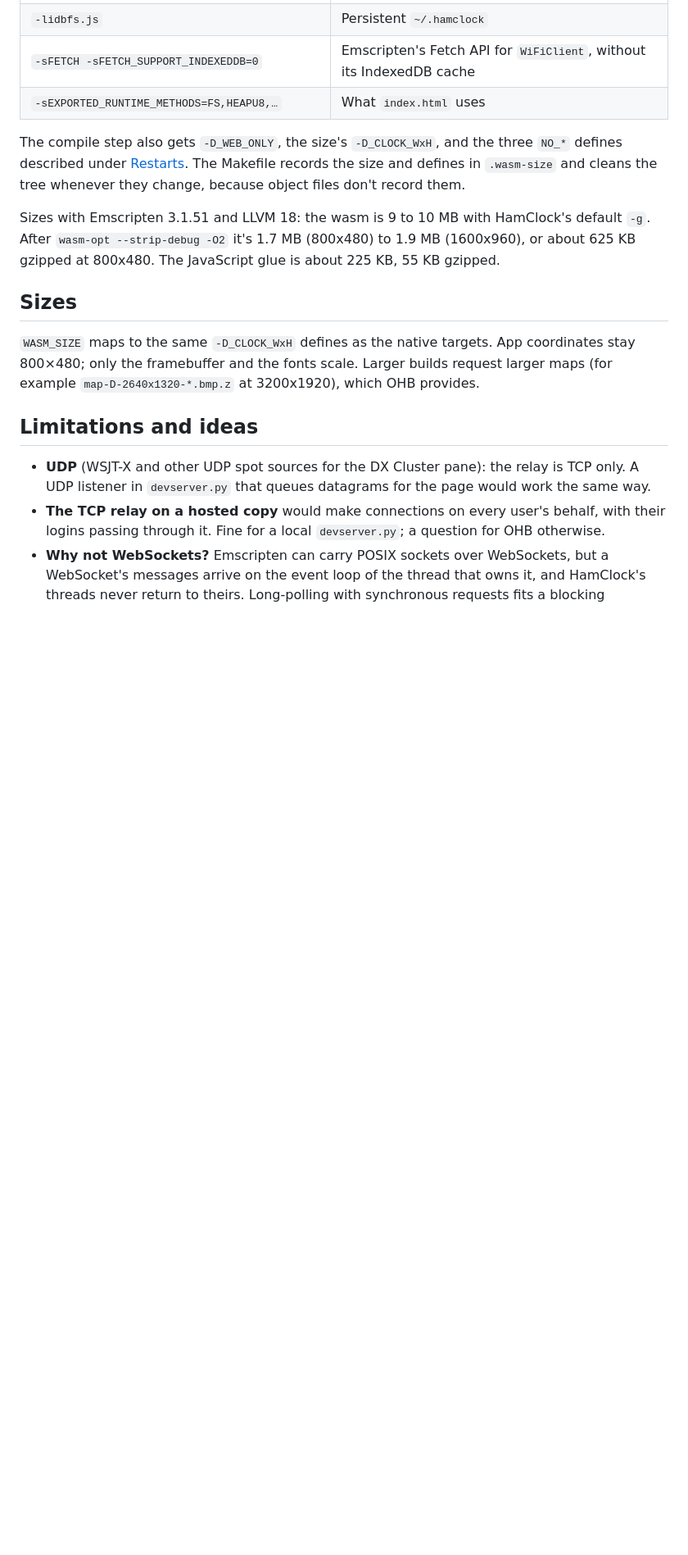
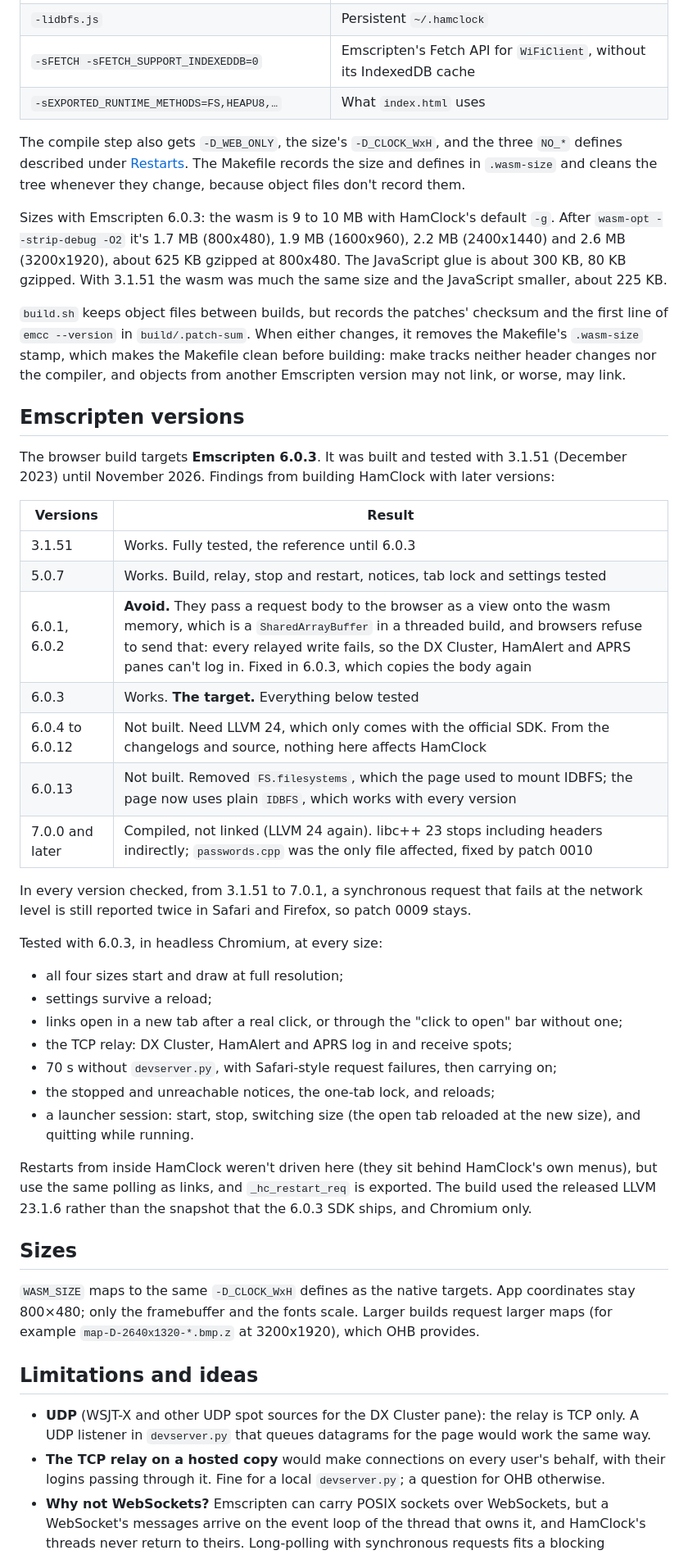
Before and after one commit to huberthickman/hamclock-wasm, a Markdown page: docs/DESIGN.md, the part around one of its changes. Shown at 82% size. Drawn GitHub-style; blank space fills up the shorter version.

```diff
--- a/docs/DESIGN.md
+++ b/docs/DESIGN.md
@@ -516,9 +517,48 @@ The compile step also gets `-D_WEB_ONLY`, the size's `-D_CLOCK_WxH`, and the thr
 described under [Restarts](#restarts-patch-0006). The Makefile records the size and defines in
 `.wasm-size` and cleans the tree whenever they change, because object files don't record them.
 
-Sizes with Emscripten 3.1.51 and LLVM 18: the wasm is 9 to 10 MB with HamClock's default `-g`.
-After `wasm-opt --strip-debug -O2` it's 1.7 MB (800x480) to 1.9 MB (1600x960), or about
-625 KB gzipped at 800x480. The JavaScript glue is about 225 KB, 55 KB gzipped.
+Sizes with Emscripten 6.0.3: the wasm is 9 to 10 MB with HamClock's default `-g`. After
+`wasm-opt --strip-debug -O2` it's 1.7 MB (800x480), 1.9 MB (1600x960), 2.2 MB (2400x1440) and
+2.6 MB (3200x1920), about 625 KB gzipped at 800x480. The JavaScript glue is about 300 KB, 80 KB
+gzipped. With 3.1.51 the wasm was much the same size and the JavaScript smaller, about 225 KB.
+
+`build.sh` keeps object files between builds, but records the patches' checksum and the first
+line of `emcc --version` in `build/.patch-sum`. When either changes, it removes the Makefile's
+`.wasm-size` stamp, which makes the Makefile clean before building: make tracks neither header
+changes nor the compiler, and objects from another Emscripten version may not link, or worse,
+may link.
+
+## Emscripten versions
+
+The browser build targets **Emscripten 6.0.3**. It was built and tested with 3.1.51 (December
+2023) until November 2026. Findings from building HamClock with later versions:
+
+| Versions | Result |
+|---|---|
+| 3.1.51 | Works. Fully tested, the reference until 6.0.3 |
+| 5.0.7 | Works. Build, relay, stop and restart, notices, tab lock and settings tested |
+| 6.0.1, 6.0.2 | **Avoid.** They pass a request body to the browser as a view onto the wasm memory, which is a `SharedArrayBuffer` in a threaded build, and browsers refuse to send that: every relayed write fails, so the DX Cluster, HamAlert and APRS panes can't log in. Fixed in 6.0.3, which copies the body again |
+| 6.0.3 | Works. **The target.** Everything below tested |
+| 6.0.4 to 6.0.12 | Not built. Need LLVM 24, which only comes with the official SDK. From the changelogs and source, nothing here affects HamClock |
+| 6.0.13 | Not built. Removed `FS.filesystems`, which the page used to mount IDBFS; the page now uses plain `IDBFS`, which works with every version |
+| 7.0.0 and later | Compiled, not linked (LLVM 24 again). libc++ 23 stops including headers indirectly; `passwords.cpp` was the only file affected, fixed by patch 0010 |
+
+In every version checked, from 3.1.51 to 7.0.1, a synchronous request that fails at the network
+level is still reported twice in Safari and Firefox, so patch 0009 stays.
+
+Tested with 6.0.3, in headless Chromium, at every size:
+- all four sizes start and draw at full resolution;
+- settings survive a reload;
+- links open in a new tab after a real click, or through the "click to open" bar without one;
+- the TCP relay: DX Cluster, HamAlert and APRS log in and receive spots;
+- 70 s without `devserver.py`, with Safari-style request failures, then carrying on;
+- the stopped and unreachable notices, the one-tab lock, and reloads;
+- a launcher session: start, stop, switching size (the open tab reloaded at the new size), and
+  quitting while running.
+
+Restarts from inside HamClock weren't driven here (they sit behind HamClock's own menus), but
+use the same polling as links, and `_hc_restart_req` is exported. The build used the released
+LLVM 23.1.6 rather than the snapshot that the 6.0.3 SDK ships, and Chromium only.
 
 ## Sizes
 
```
Also changed, not shown: other parts of docs/DESIGN.md (+7 -6 lines), README.md (+15 -10 lines), docs/screenshots/launcher-universal.png (added), 3 other files.
